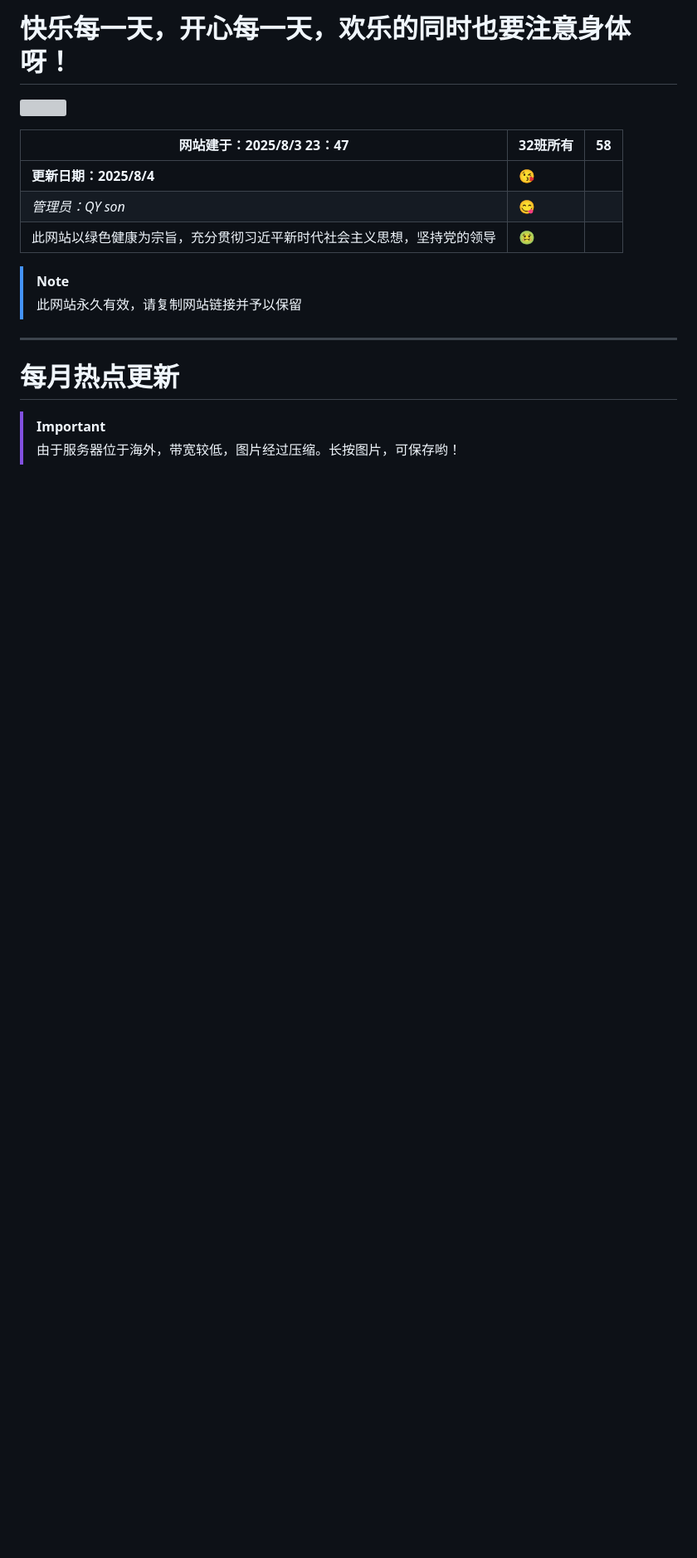
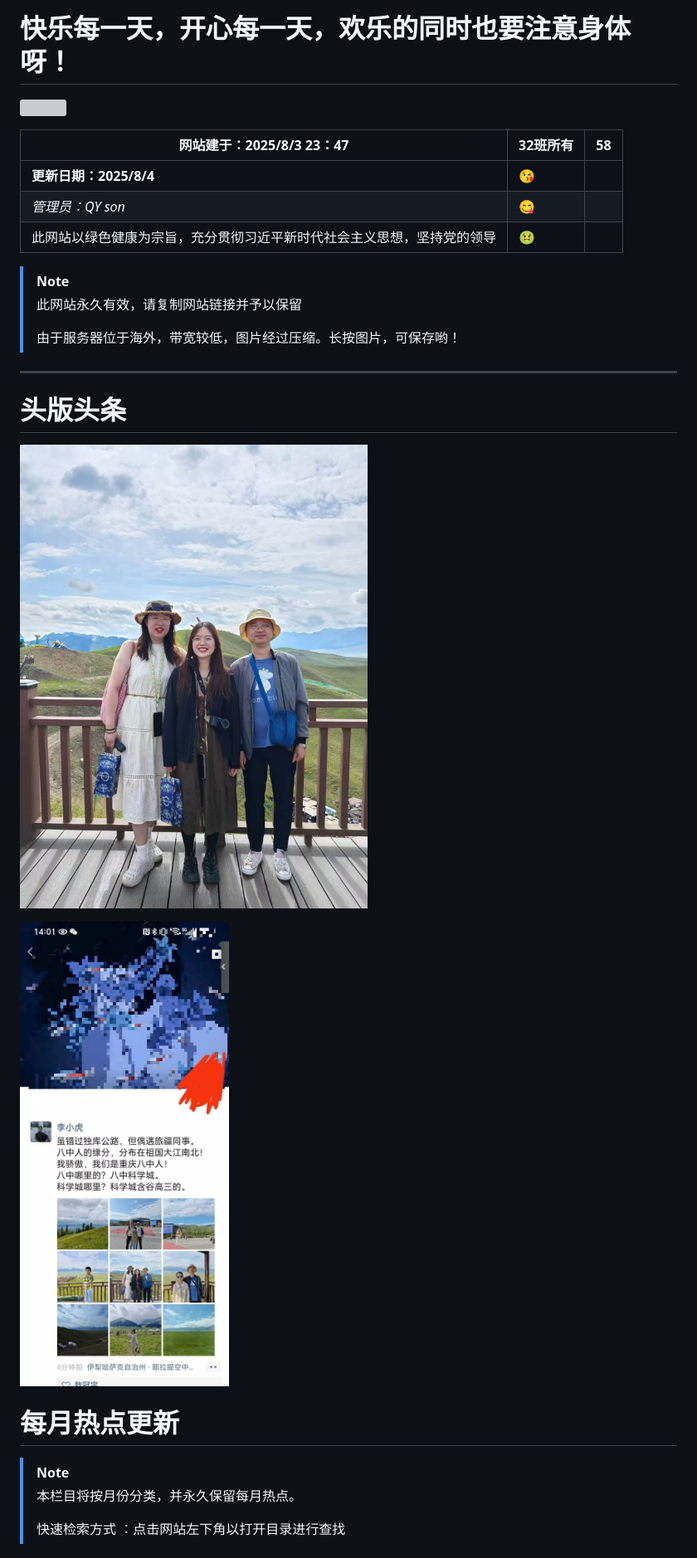
Before and after one commit to AiWandeXiaoLiZi/LQYwebsite, a Markdown page: README.md, the part around the change printed below. Shown: that part at 83% size. Rendered like a GitHub page; pictures changed too: photo/6.jpg (added), photo/7.jpg (added); blank space fills up the shorter version; grey boxes are pictures that could not be loaded.

```diff
--- a/README.md
+++ b/README.md
@@ -1,6 +1,4 @@
-#                                       **快乐每一天，开心每一天，欢乐的同时也要注意身体呀！**
-
-
+#                                                  **快乐每一天，开心每一天，欢乐的同时也要注意身体呀！**
 
 ![](./photo/2.gif)
 
@@ -13,12 +11,24 @@
 > [!NOTE]
 >
 > 此网站永久有效，请复制网站链接并予以保留
+>
+> 由于服务器位于海外，带宽较低，图片经过压缩。长按图片，可保存哟！
 
 ------
 
+# 头版头条
+
+![](./photo/6.jpg)
+
+
+
+![](./photo/7.jpg)
+
 #                                               每月热点更新
 
-> [!IMPORTANT]
+> [!NOTE]
 >
-> 由于服务器位于海外，带宽较低，图片经过压缩。长按图片，可保存哟！
+> 本栏目将按月份分类，并永久保留每月热点。
+>
+> 快速检索方式 ：点击网站左下角以打开目录进行查找
 
```
Also changed, not shown: other parts of README.md (+10 -8 lines).
